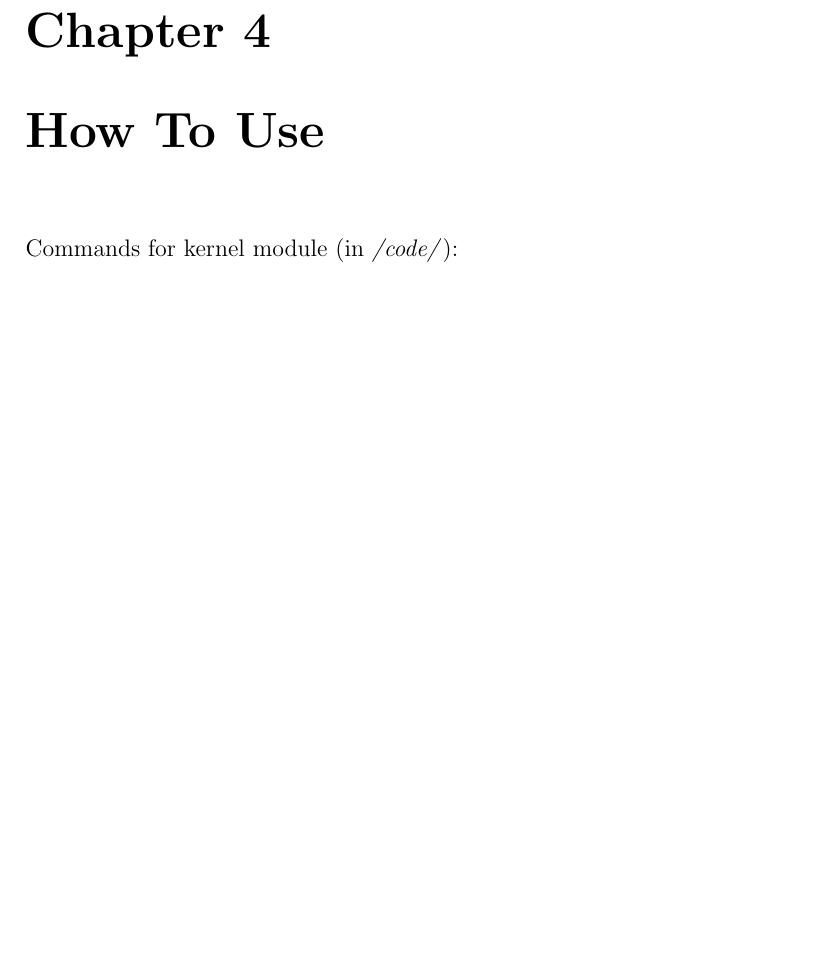
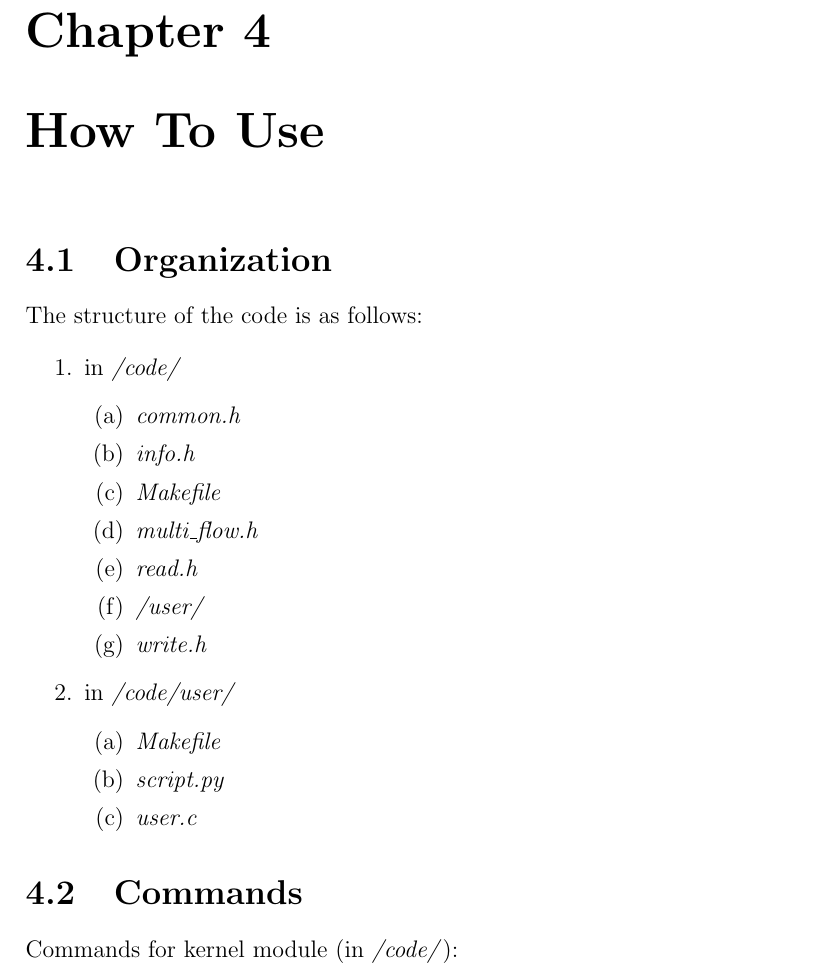
Before and after one commit to matt-merman/AOS, a LaTeX document (report/report.tex): part of page 15 of 16 before the commit and part of page 15 of 17 after it, cut so that both start at the same text, the shorter picture padded with empty space. Compiled offline with pdfLaTeX.

Commit message:
organization on report

```diff
--- a/report/report.tex
+++ b/report/report.tex
@@ -345,6 +345,29 @@ MODULE_PARM_DESC(...);
 \end{lstlisting}
 \chapter{How To Use}
 
+\section{Organization}
+The structure of the code is as follows:
+
+\begin{enumerate}
+	\item in \emph{/code/}
+		\begin{enumerate}
+			\item \emph{common.h}
+			\item \emph{info.h}
+			\item \emph{Makefile}
+			\item \emph{multi\_flow.h}
+			\item \emph{read.h}
+			\item \emph{/user/}
+			\item \emph{write.h}
+		\end{enumerate}
+	\item in \emph{/code/user/}
+		\begin{enumerate}
+			\item \emph{Makefile}
+			\item \emph{script.py}
+			\item \emph{user.c}
+		\end{enumerate}
+\end{enumerate}
+
+\section{Commands}
 Commands for kernel module (in \emph{/code/}):
 
 \begin{lstlisting}[language=Bash]
```
Also changed, not shown: report/report.pdf.
